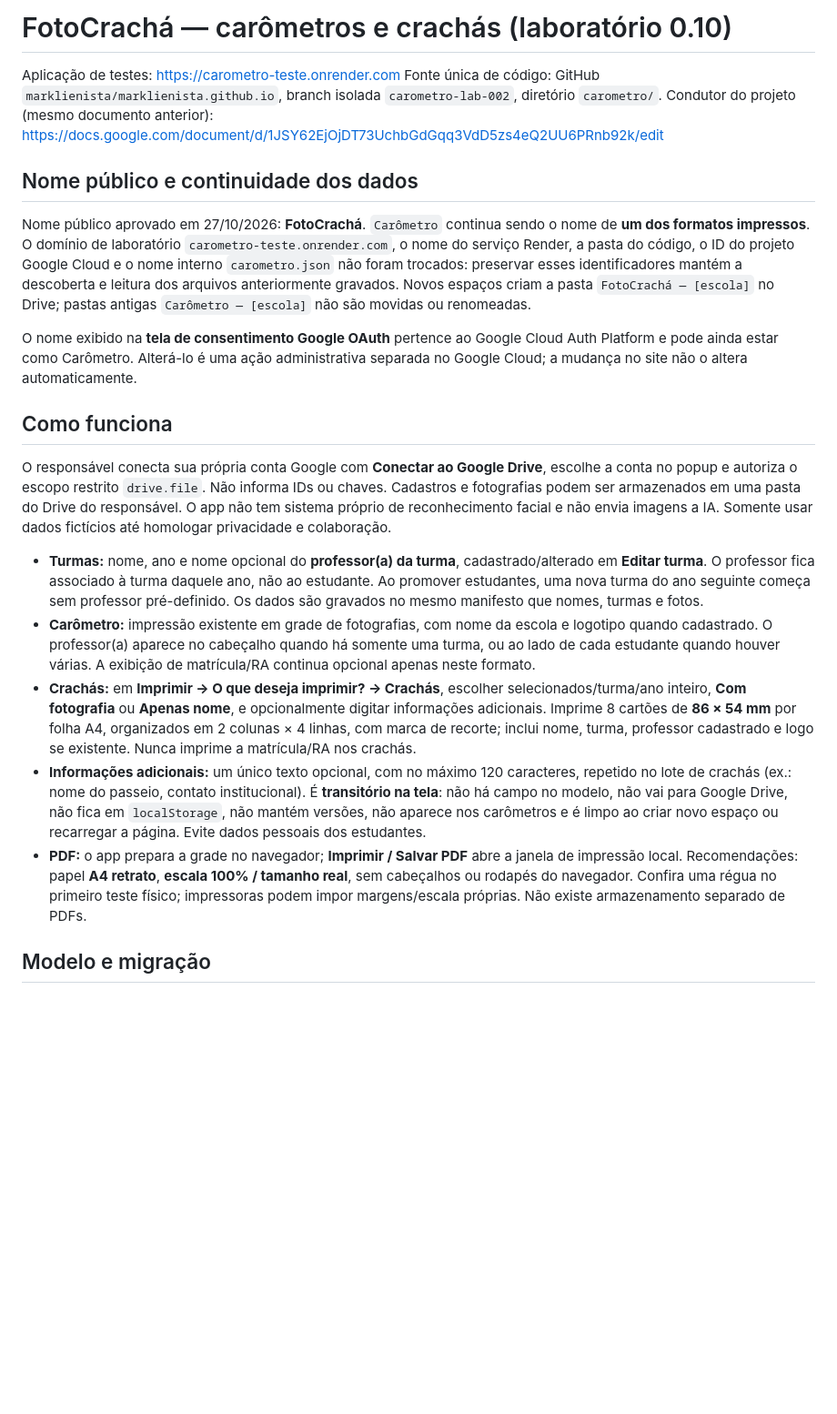
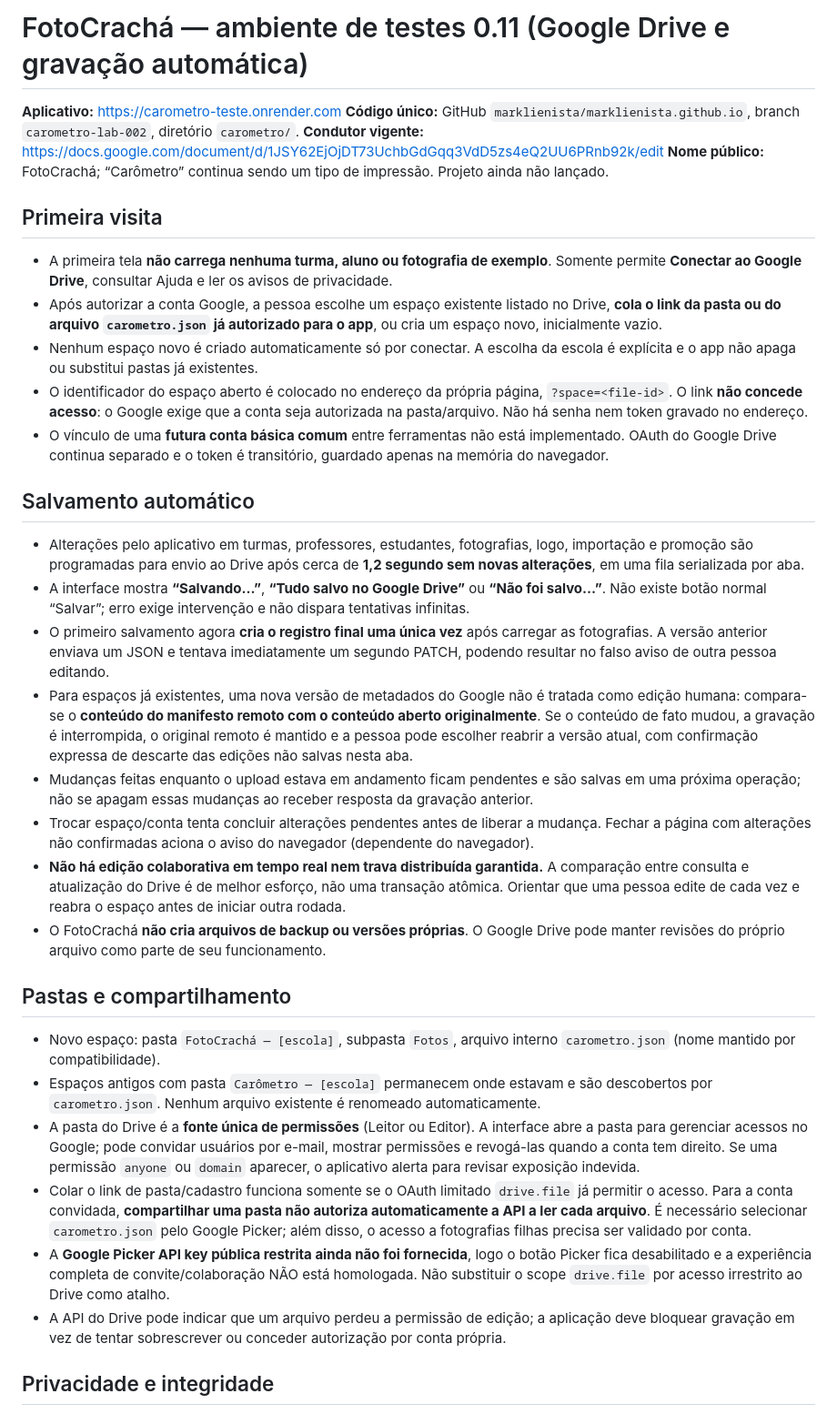
Before and after one commit to marklienista/marklienista.github.io, a Markdown page: carometro/README.md, the part around one of its changes. Shown at 91% size. Drawn GitHub-style; blank space fills up the shorter version.

Commit message:
FotoCrachá: documentar entrada vazia, autosave, integridade e compartilhamento por pasta Google

```diff
--- a/carometro/README.md
+++ b/carometro/README.md
@@ -1,24 +1,37 @@
-# FotoCrachá — carômetros e crachás (laboratório 0.10)
+# FotoCrachá — ambiente de testes 0.11 (Google Drive e gravação automática)
 
-Aplicação de testes: https://carometro-teste.onrender.com
-Fonte única de código: GitHub `marklienista/marklienista.github.io`, branch isolada `carometro-lab-002`, diretório `carometro/`.
-Condutor do projeto (mesmo documento anterior): https://docs.google.com/document/d/1JSY62EjOjDT73UchbGdGqq3VdD5zs4eQ2UU6PRnb92k/edit
+**Aplicativo:** https://carometro-teste.onrender.com
+**Código único:** GitHub `marklienista/marklienista.github.io`, branch `carometro-lab-002`, diretório `carometro/`.
+**Condutor vigente:** https://docs.google.com/document/d/1JSY62EjOjDT73UchbGdGqq3VdD5zs4eQ2UU6PRnb92k/edit
+**Nome público:** FotoCrachá; “Carômetro” continua sendo um tipo de impressão. Projeto ainda não lançado.
 
-## Nome público e continuidade dos dados
+## Primeira visita
 
-Nome público aprovado em 27/10/2026: **FotoCrachá**. `Carômetro` continua sendo o nome de **um dos formatos impressos**. O domínio de laboratório `carometro-teste.onrender.com`, o nome do serviço Render, a pasta do código, o ID do projeto Google Cloud e o nome interno `carometro.json` não foram trocados: preservar esses identificadores mantém a descoberta e leitura dos arquivos anteriormente gravados. Novos espaços criam a pasta `FotoCrachá — [escola]` no Drive; pastas antigas `Carômetro — [escola]` não são movidas ou renomeadas.
+- A primeira tela **não carrega nenhuma turma, aluno ou fotografia de exemplo**. Somente permite **Conectar ao Google Drive**, consultar Ajuda e ler os avisos de privacidade.
+- Após autorizar a conta Google, a pessoa escolhe um espaço existente listado no Drive, **cola o link da pasta ou do arquivo `carometro.json` já autorizado para o app**, ou cria um espaço novo, inicialmente vazio.
+- Nenhum espaço novo é criado automaticamente só por conectar. A escolha da escola é explícita e o app não apaga ou substitui pastas já existentes.
+- O identificador do espaço aberto é colocado no endereço da própria página, `?space=<file-id>`. O link **não concede acesso**: o Google exige que a conta seja autorizada na pasta/arquivo. Não há senha nem token gravado no endereço.
+- O vínculo de uma **futura conta básica comum** entre ferramentas não está implementado. OAuth do Google Drive continua separado e o token é transitório, guardado apenas na memória do navegador.
 
-O nome exibido na **tela de consentimento Google OAuth** pertence ao Google Cloud Auth Platform e pode ainda estar como Carômetro. Alterá-lo é uma ação administrativa separada no Google Cloud; a mudança no site não o altera automaticamente.
+## Salvamento automático
 
-## Como funciona
+- Alterações pelo aplicativo em turmas, professores, estudantes, fotografias, logo, importação e promoção são programadas para envio ao Drive após cerca de **1,2 segundo sem novas alterações**, em uma fila serializada por aba.
+- A interface mostra **“Salvando…”**, **“Tudo salvo no Google Drive”** ou **“Não foi salvo…”**. Não existe botão normal “Salvar”; erro exige intervenção e não dispara tentativas infinitas.
+- O primeiro salvamento agora **cria o registro final uma única vez** após carregar as fotografias. A versão anterior enviava um JSON e tentava imediatamente um segundo PATCH, podendo resultar no falso aviso de outra pessoa editando.
+- Para espaços já existentes, uma nova versão de metadados do Google não é tratada como edição humana: compara-se o **conteúdo do manifesto remoto com o conteúdo aberto originalmente**. Se o conteúdo de fato mudou, a gravação é interrompida, o original remoto é mantido e a pessoa pode escolher reabrir a versão atual, com confirmação expressa de descarte das edições não salvas nesta aba.
+- Mudanças feitas enquanto o upload estava em andamento ficam pendentes e são salvas em uma próxima operação; não se apagam essas mudanças ao receber resposta da gravação anterior.
+- Trocar espaço/conta tenta concluir alterações pendentes antes de liberar a mudança. Fechar a página com alterações não confirmadas aciona o aviso do navegador (dependente do navegador).
+- **Não há edição colaborativa em tempo real nem trava distribuída garantida.** A comparação entre consulta e atualização do Drive é de melhor esforço, não uma transação atômica. Orientar que uma pessoa edite de cada vez e reabra o espaço antes de iniciar outra rodada.
+- O FotoCrachá **não cria arquivos de backup ou versões próprias**. O Google Drive pode manter revisões do próprio arquivo como parte de seu funcionamento.
 
-O responsável conecta sua própria conta Google com **Conectar ao Google Drive**, escolhe a conta no popup e autoriza o escopo restrito `drive.file`. Não informa IDs ou chaves. Cadastros e fotografias podem ser armazenados em uma pasta do Drive do responsável. O app não tem sistema próprio de reconhecimento facial e não envia imagens a IA. Somente usar dados fictícios até homologar privacidade e colaboração.
+## Pastas e compartilhamento
 
-- **Turmas:** nome, ano e nome opcional do **professor(a) da turma**, cadastrado/alterado em **Editar turma**. O professor fica associado à turma daquele ano, não ao estudante. Ao promover estudantes, uma nova turma do ano seguinte começa sem professor pré-definido. Os dados são gravados no mesmo manifesto que nomes, turmas e fotos.
-- **Carômetro:** impressão existente em grade de fotografias, com nome da escola e logotipo quando cadastrado. O professor(a) aparece no cabeçalho quando há somente uma turma, ou ao lado de cada estudante quando houver várias. A exibição de matrícula/RA continua opcional apenas neste formato.
-- **Crachás:** em **Imprimir → O que deseja imprimir? → Crachás**, escolher selecionados/turma/ano inteiro, **Com fotografia** ou **Apenas nome**, e opcionalmente digitar informações adicionais. Imprime 8 cartões de **86 × 54 mm** por folha A4, organizados em 2 colunas × 4 linhas, com marca de recorte; inclui nome, turma, professor cadastrado e logo se existente. Nunca imprime a matrícula/RA nos crachás.
-- **Informações adicionais:** um único texto opcional, com no máximo 120 caracteres, repetido no lote de crachás (ex.: nome do passeio, contato institucional). É **transitório na tela**: não há campo no modelo, não vai para Google Drive, não fica em `localStorage`, não mantém versões, não aparece nos carômetros e é limpo ao criar novo espaço ou recarregar a página. Evite dados pessoais dos estudantes.
-- **PDF:** o app prepara a grade no navegador; **Imprimir / Salvar PDF** abre a janela de impressão local. Recomendações: papel **A4 retrato**, **escala 100% / tamanho real**, sem cabeçalhos ou rodapés do navegador. Confira uma régua no primeiro teste físico; impressoras podem impor margens/escala próprias. Não existe armazenamento separado de PDFs.
+- Novo espaço: pasta `FotoCrachá — [escola]`, subpasta `Fotos`, arquivo interno `carometro.json` (nome mantido por compatibilidade).
+- Espaços antigos com pasta `Carômetro — [escola]` permanecem onde estavam e são descobertos por `carometro.json`. Nenhum arquivo existente é renomeado automaticamente.
+- A pasta do Drive é a **fonte única de permissões** (Leitor ou Editor). A interface abre a pasta para gerenciar acessos no Google; pode convidar usuários por e-mail, mostrar permissões e revogá-las quando a conta tem direito. Se uma permissão `anyone` ou `domain` aparecer, o aplicativo alerta para revisar exposição indevida.
+- Colar o link de pasta/cadastro funciona somente se o OAuth limitado `drive.file` já permitir o acesso. Para a conta convidada, **compartilhar uma pasta não autoriza automaticamente a API a ler cada arquivo**. É necessário selecionar `carometro.json` pelo Google Picker; além disso, o acesso a fotografias filhas precisa ser validado por conta.
+- A **Google Picker API key pública restrita ainda não foi fornecida**, logo o botão Picker fica desabilitado e a experiência completa de convite/colaboração NÃO está homologada. Não substituir o scope `drive.file` por acesso irrestrito ao Drive como atalho.
+- A API do Drive pode indicar que um arquivo perdeu a permissão de edição; a aplicação deve bloquear gravação em vez de tentar sobrescrever ou conceder autorização por conta própria.
 
-## Modelo e migração
+## Privacidade e integridade
 
```
Also changed, not shown: other parts of carometro/README.md (+24 -17 lines).
